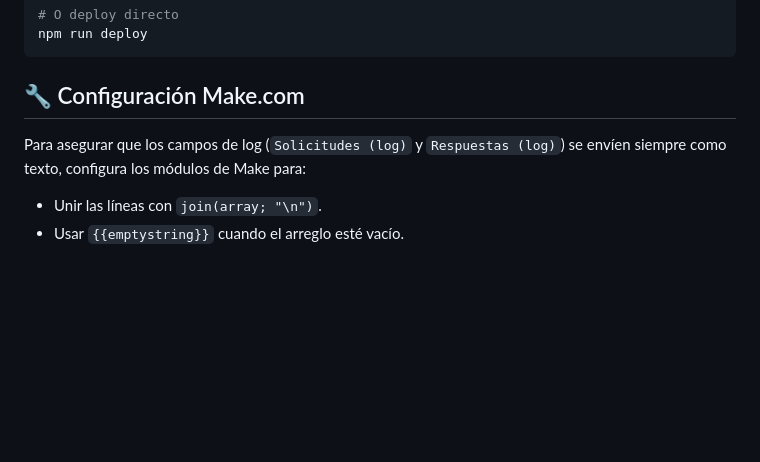
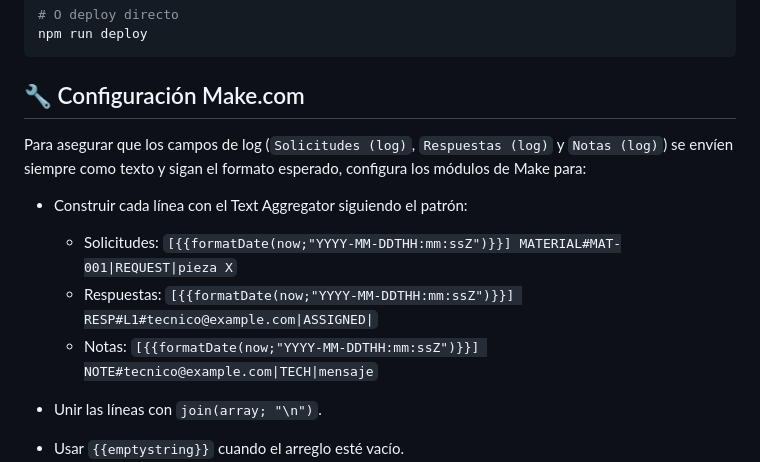
Before and after one commit to enriicrey/incidencias-dashboard, a Markdown page: README.md, the part around the change. GitHub-like rendering; blank space fills up the shorter version.

````diff
--- a/README.md
+++ b/README.md
@@ -81,8 +81,12 @@ npm run deploy
 ```
 
 ## 🔧 Configuración Make.com
+Para asegurar que los campos de log (`Solicitudes (log)`, `Respuestas (log)` y `Notas (log)`) se envíen siempre como texto y sigan el formato esperado, configura los módulos de Make para:
 
-Para asegurar que los campos de log (`Solicitudes (log)` y `Respuestas (log)`) se envíen siempre como texto, configura los módulos de Make para:
+- Construir cada línea con el Text Aggregator siguiendo el patrón:
+  - Solicitudes: `[{{formatDate(now;"YYYY-MM-DDTHH:mm:ssZ")}}] MATERIAL#MAT-001|REQUEST|pieza X`
+  - Respuestas: `[{{formatDate(now;"YYYY-MM-DDTHH:mm:ssZ")}}] RESP#L1#tecnico@example.com|ASSIGNED|`
+  - Notas: `[{{formatDate(now;"YYYY-MM-DDTHH:mm:ssZ")}}] NOTE#tecnico@example.com|TECH|mensaje`
 
 - Unir las líneas con `join(array; "\n")`.
 - Usar `{{emptystring}}` cuando el arreglo esté vacío.
````
